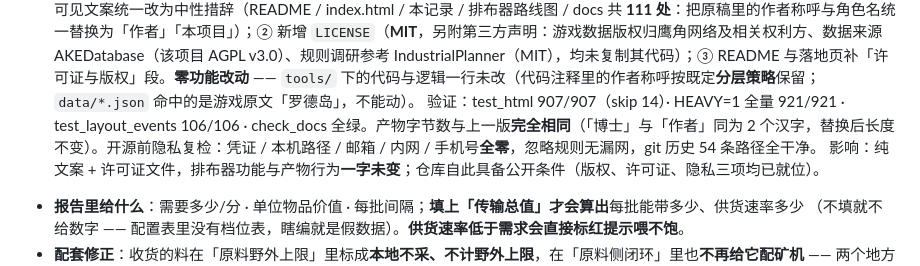
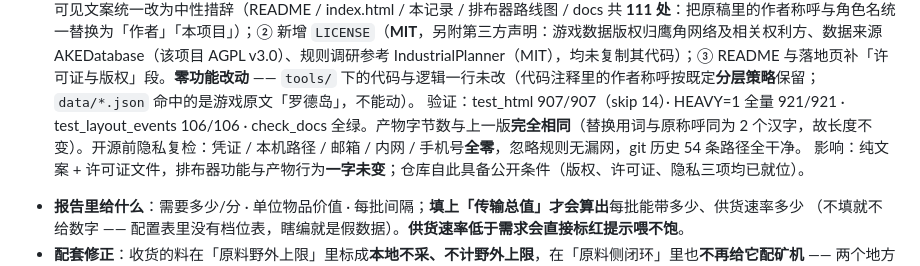
Before and after one commit to lovevioletevgn/endfield-base-bureau, a Markdown page: 排布器版本演进记录.md, the part around the change. Drawn GitHub-style.

Commit message:
v168 补：验证行也去掉原始称呼字样（本地已确认为 0）

```diff
--- a/排布器版本演进记录.md
+++ b/排布器版本演进记录.md
@@ -685,7 +685,7 @@
 验证：test_html 907/907（skip 14，第 4 期新增 8 条锁：空输入不崩 / 路数口径 23·13·26·16 / 跨地区段出清单 / 逐基地 over 判定 / 同地区段出「共享料+线数+真算台数账」/ 报告三段齐全 / null 不崩 / 源码级反向锁「不改分配」）· HEAVY=1 全量 921/921 · test_layout_events 106/106 · check_docs 全绿。浏览器实测（自由模式起手 → 一键生成）：报告区渲染「跨基地转运清单（第 4 期）」，含① 跨地区段「碳块 10/分 对面地区 → 景玉谷 · 传送带 1 条」、③「景玉谷 转运需要 1 路 / 单边上限 16 路 在限内 ✓」及数据边界说明。截图 `_shot/v167-跨基地转运清单.png`。
 影响：一键生成后能直接看到「基地之间要搬什么、几条线、放不放得下」。⚠️ 报告区新增第 4 期区块（与第 3 期分配报告同屏）。基线 899→907、HEAVY 913→921，docs 基线行已同步。
 **v168 更新（开源准备：对外文案脱敏 + 补 MIT 许可证）**：本项目转公开前的准备 —— ① 对外可见文案统一改为中性措辞（README / index.html / 本记录 / 排布器路线图 / docs 共 **111 处**：把原稿里的作者称呼与角色名统一替换为「作者」「本项目」）；② 新增 `LICENSE`（**MIT**，另附第三方声明：游戏数据版权归鹰角网络及相关权利方、数据来源 AKEDatabase（该项目 AGPL v3.0）、规则调研参考 IndustrialPlanner（MIT），均未复制其代码）；③ README 与落地页补「许可证与版权」段。**零功能改动** —— `tools/` 下的代码与逻辑一行未改（代码注释里的作者称呼按既定**分层策略**保留；`data/*.json` 命中的是游戏原文「罗德岛」，不能动）。
-验证：test_html 907/907（skip 14）· HEAVY=1 全量 921/921 · test_layout_events 106/106 · check_docs 全绿。产物字节数与上一版**完全相同**（「博士」与「作者」同为 2 个汉字，替换后长度不变）。开源前隐私复检：凭证 / 本机路径 / 邮箱 / 内网 / 手机号**全零**，忽略规则无漏网，git 历史 54 条路径全干净。
+验证：test_html 907/907（skip 14）· HEAVY=1 全量 921/921 · test_layout_events 106/106 · check_docs 全绿。产物字节数与上一版**完全相同**（替换用词与原称呼同为 2 个汉字，故长度不变）。开源前隐私复检：凭证 / 本机路径 / 邮箱 / 内网 / 手机号**全零**，忽略规则无漏网，git 历史 54 条路径全干净。
 影响：纯文案 + 许可证文件，排布器功能与产物行为**一字未变**；仓库自此具备公开条件（版权、许可证、隐私三项均已就位）。
 <!-- changelog:next —— 版本条目固定插在这行注释之前（tools/release_note.py 自动插入；条目用三行短格式：结论一句 + 验证数字 + 影响） -->
 - **报告里给什么**：需要多少/分 · 单位物品价值 · 每批间隔；**填上「传输总值」才会算出**每批能带多少、供货速率多少
```
